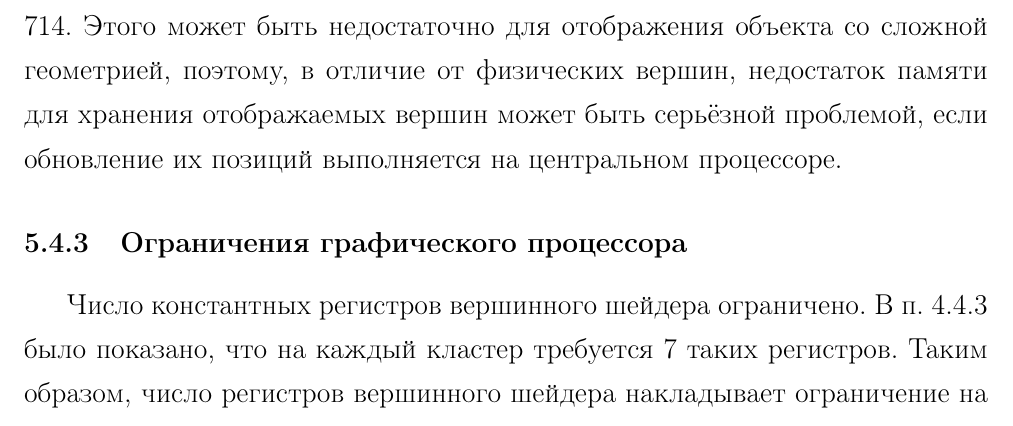
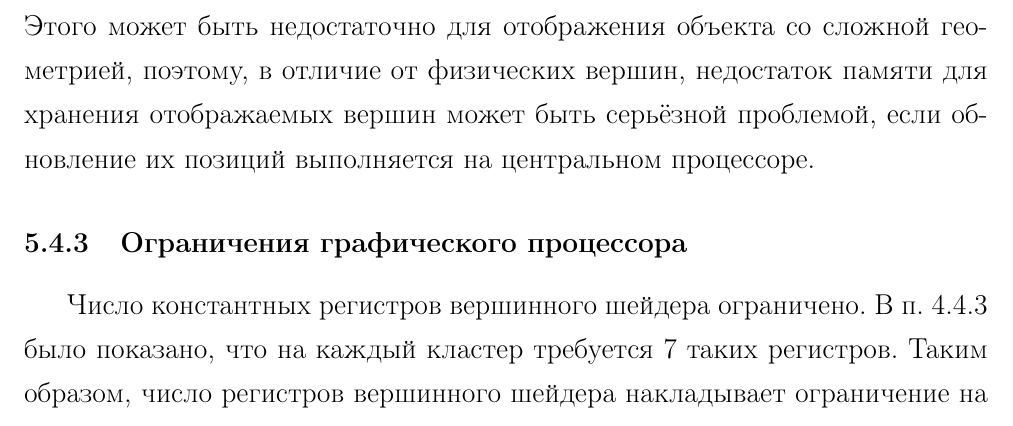
Before and after one commit to NIA/diploma, a LaTeX document (april_report/src/base.tex): part of page 44 of 51, cut so that both start at the same text. Compiled offline with pdfLaTeX; a missing bibliography style is replaced by a similar one.

Commit message:
Криво пофиксил разделение разрядов в числах

```diff
--- a/april_report/src/base.tex
+++ b/april_report/src/base.tex
@@ -1175,7 +1176,7 @@
         не более 5 векторов и 5 точек, тогда размер структуры, представляющей эту вершину в~системе,
         составит 280 байт. Если стоит требование, что максимальное количество памяти, расходуемой на
         графическое представление объекта равно, например, 10 мегабайтам, то число вершин не может
-        быть больше 35 714. Этого может быть недостаточно для отображения объекта со сложной
+        быть больше 35~714. Этого может быть недостаточно для отображения объекта со сложной
         геометрией, поэтому, в отличие от физических вершин, недостаток памяти для хранения
         отображаемых вершин может быть серьёзной проблемой, если обновление их позиций выполняется
         на центральном процессоре.
```
Also changed, not shown: april_report/src/base.tex (3 more changed lines).
